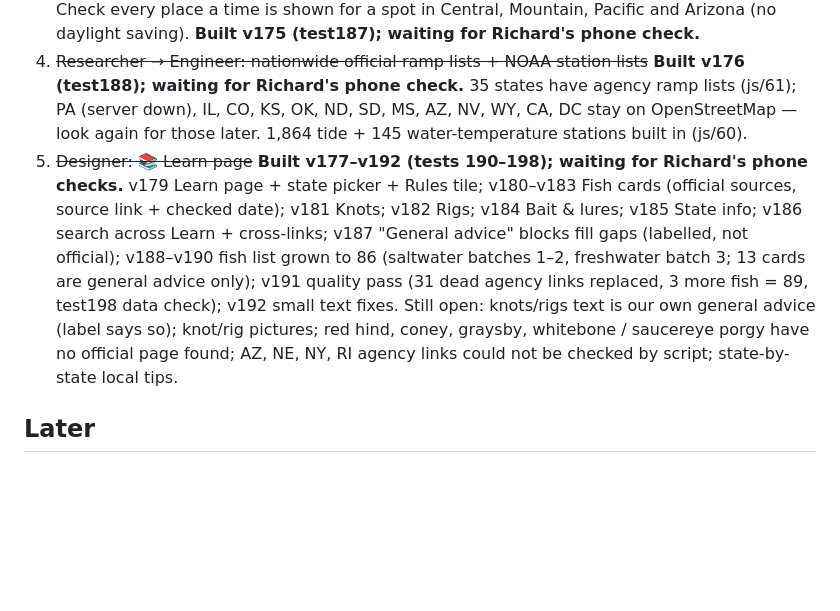
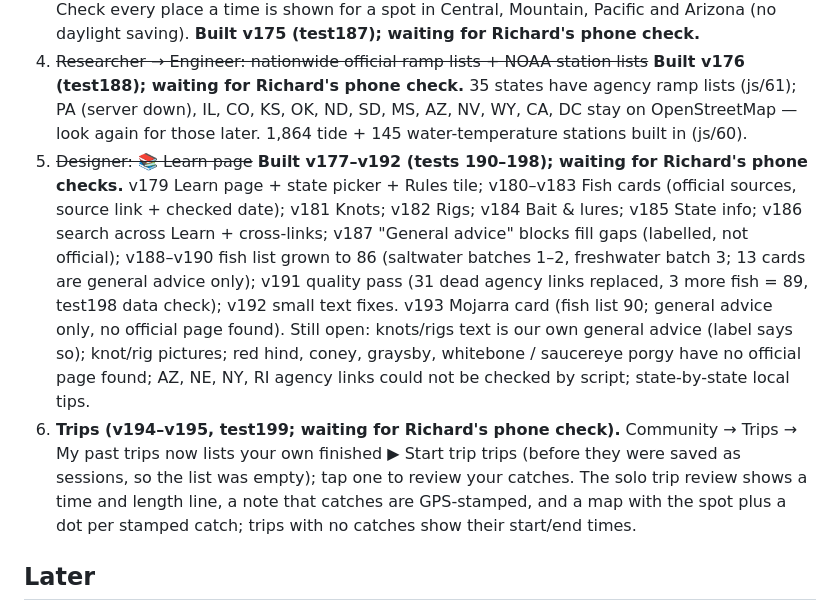
Before and after one commit to rich9267-stack/fishing-map, a Markdown page: plans/progress-log.md, the part around the change. Drawn GitHub-style; blank space fills up the shorter version.

Commit message:
📝 Update CLAUDE.md Now and progress-log Next up for v193-v195 (Mojarra card, Trips list + solo trip review)
Co-Authored-By: Claude Sonnet 5.5 <noreply@anthropic.com>

```diff
--- a/plans/progress-log.md
+++ b/plans/progress-log.md
@@ -26,7 +26,8 @@ After the US expansion (done v173): make the national map trustworthy and useful
 2. **Richard: finish the outside-Florida phone checklist** (the rest of it) and list anything else that looked off.
 3. **Engineer: time zones across the country.** Weather and the water-temperature backup still ask for Eastern time (js/02 `America/New_York`); games use the New York day on purpose. Check every place a time is shown for a spot in Central, Mountain, Pacific and Arizona (no daylight saving). **Built v175 (test187); waiting for Richard's phone check.**
 4. ~~Researcher → Engineer: nationwide official ramp lists + NOAA station lists~~ **Built v176 (test188); waiting for Richard's phone check.** 35 states have agency ramp lists (js/61); PA (server down), IL, CO, KS, OK, ND, SD, MS, AZ, NV, WY, CA, DC stay on OpenStreetMap — look again for those later. 1,864 tide + 145 water-temperature stations built in (js/60).
-5. ~~Designer: 📚 Learn page~~ **Built v177–v192 (tests 190–198); waiting for Richard's phone checks.** v179 Learn page + state picker + Rules tile; v180–v183 Fish cards (official sources, source link + checked date); v181 Knots; v182 Rigs; v184 Bait & lures; v185 State info; v186 search across Learn + cross-links; v187 "General advice" blocks fill gaps (labelled, not official); v188–v190 fish list grown to 86 (saltwater batches 1–2, freshwater batch 3; 13 cards are general advice only); v191 quality pass (31 dead agency links replaced, 3 more fish = 89, test198 data check); v192 small text fixes. Still open: knots/rigs text is our own general advice (label says so); knot/rig pictures; red hind, coney, graysby, whitebone / saucereye porgy have no official page found; AZ, NE, NY, RI agency links could not be checked by script; state-by-state local tips.
+5. ~~Designer: 📚 Learn page~~ **Built v177–v192 (tests 190–198); waiting for Richard's phone checks.** v179 Learn page + state picker + Rules tile; v180–v183 Fish cards (official sources, source link + checked date); v181 Knots; v182 Rigs; v184 Bait & lures; v185 State info; v186 search across Learn + cross-links; v187 "General advice" blocks fill gaps (labelled, not official); v188–v190 fish list grown to 86 (saltwater batches 1–2, freshwater batch 3; 13 cards are general advice only); v191 quality pass (31 dead agency links replaced, 3 more fish = 89, test198 data check); v192 small text fixes. v193 Mojarra card (fish list 90; general advice only, no official page found). Still open: knots/rigs text is our own general advice (label says so); knot/rig pictures; red hind, coney, graysby, whitebone / saucereye porgy have no official page found; AZ, NE, NY, RI agency links could not be checked by script; state-by-state local tips.
+6. **Trips (v194–v195, test199; waiting for Richard's phone check).** Community → Trips → My past trips now lists your own finished ▶ Start trip trips (before they were saved as sessions, so the list was empty); tap one to review your catches. The solo trip review shows a time and length line, a note that catches are GPS-stamped, and a map with the spot plus a dot per stamped catch; trips with no catches show their start/end times.
 
 ## Later
 - Kansas reservoir depth maps (one map per reservoir; few anglers there yet). Wisconsin / Connecticut / Tennessee depth: no free source found.
```
Also changed, not shown: CLAUDE.md (+2 -2 lines).
